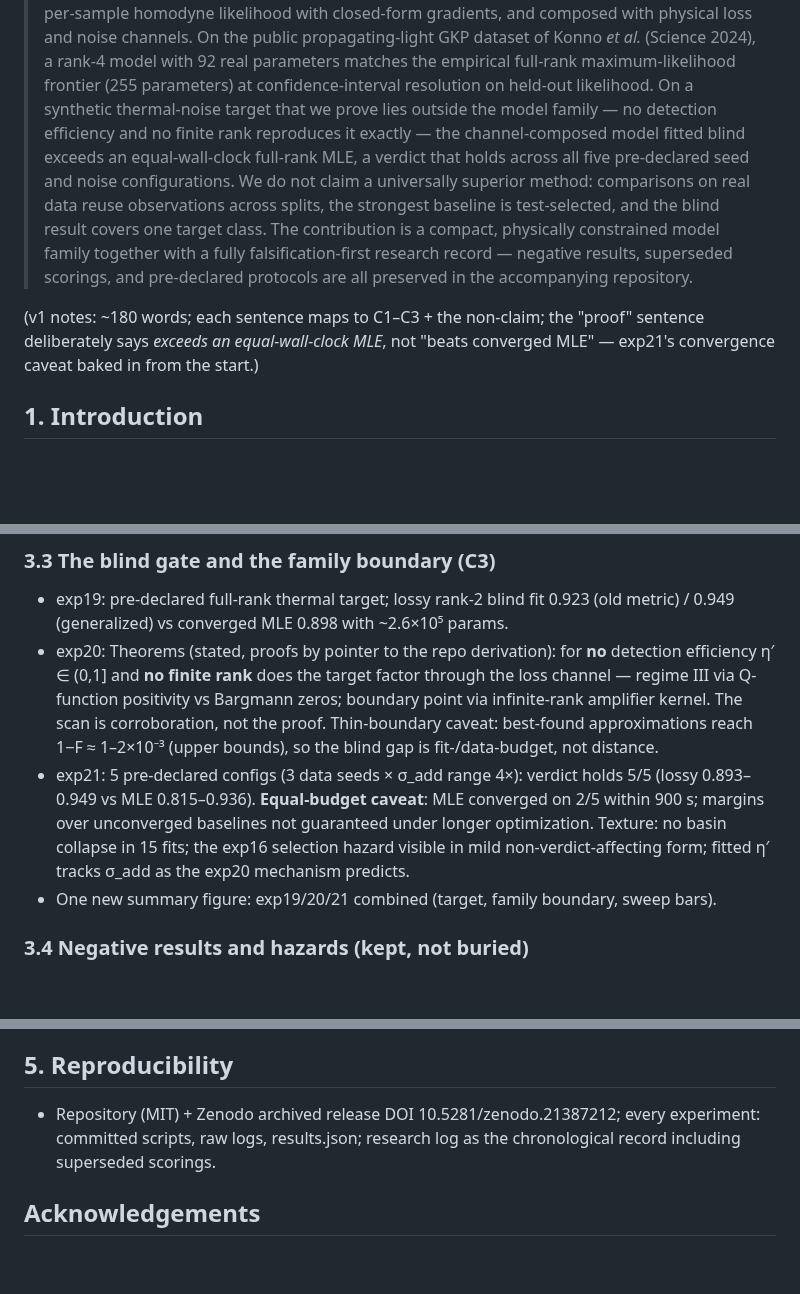
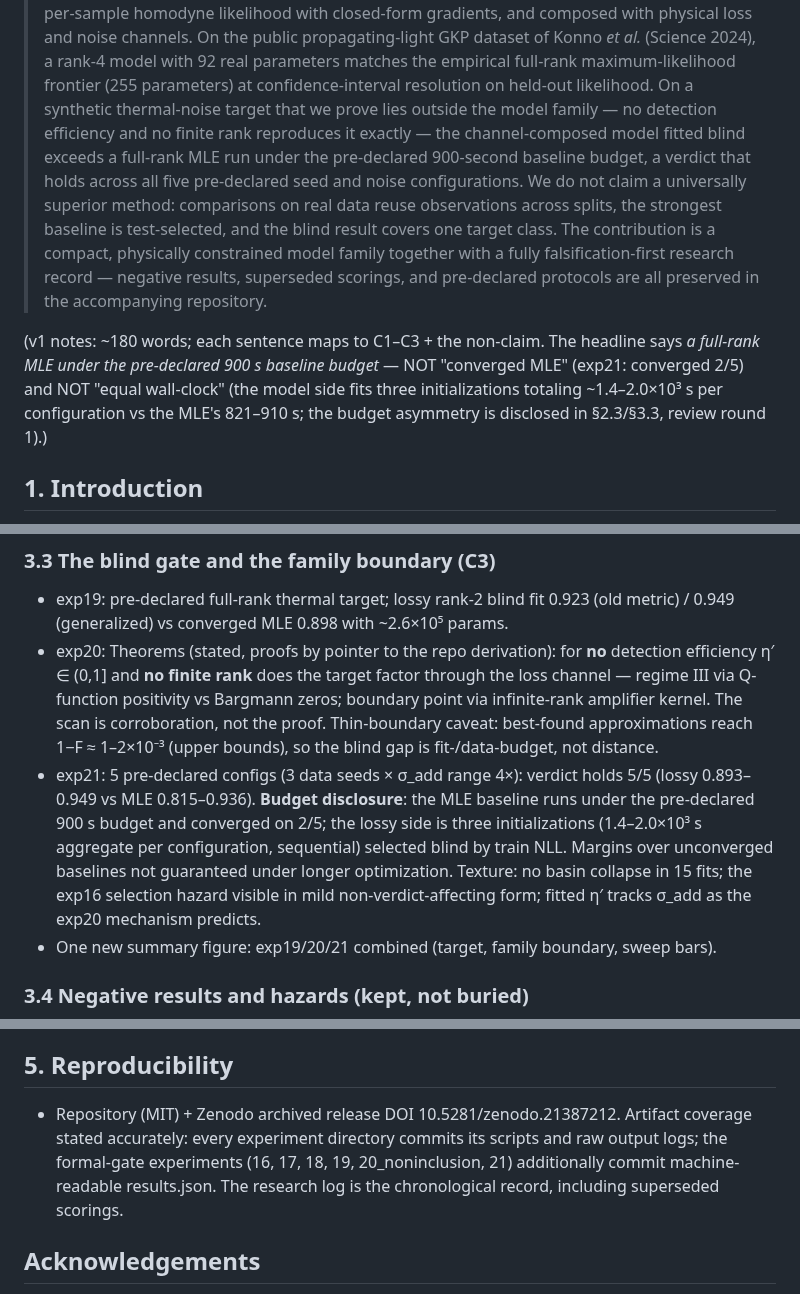
Before and after one commit to orangewk/wigner-splat, a Markdown page: docs/preprint/2026-07-preprint--wip.md, 3 parts joined by grey strips. Drawn GitHub-style; blank space fills up the shorter version.

Commit message:
docs(#69) review round 1: budget-honest wording, accurate artifact inventory, Zenodo as concrete venue
Co-Authored-By: Claude Fable 5 <noreply@anthropic.com>

```diff
--- a/docs/preprint/2026-07-preprint--wip.md
+++ b/docs/preprint/2026-07-preprint--wip.md
@@ -25,8 +26,9 @@ discipline *is* the selling point.
 > resolution on held-out likelihood. On a synthetic thermal-noise target that
 > we prove lies outside the model family — no detection efficiency and no
 > finite rank reproduces it exactly — the channel-composed model fitted blind
-> exceeds an equal-wall-clock full-rank MLE, a verdict that holds across all
-> five pre-declared seed and noise configurations. We do not claim a
+> exceeds a full-rank MLE run under the pre-declared 900-second baseline
+> budget, a verdict that holds across all five pre-declared seed and noise
+> configurations. We do not claim a
 > universally superior method: comparisons on real data reuse observations
 > across splits, the strongest baseline is test-selected, and the blind result
 > covers one target class. The contribution is a compact, physically
@@ -34,9 +36,12 @@ discipline *is* the selling point.
 > record — negative results, superseded scorings, and pre-declared protocols
 > are all preserved in the accompanying repository.
 
-(v1 notes: ~180 words; each sentence maps to C1–C3 + the non-claim; the
-"proof" sentence deliberately says *exceeds an equal-wall-clock MLE*, not
-"beats converged MLE" — exp21's convergence caveat baked in from the start.)
+(v1 notes: ~180 words; each sentence maps to C1–C3 + the non-claim. The
+headline says *a full-rank MLE under the pre-declared 900 s baseline budget* —
+NOT "converged MLE" (exp21: converged 2/5) and NOT "equal wall-clock" (the
+model side fits three initializations totaling ~1.4–2.0×10³ s per
+configuration vs the MLE's 821–910 s; the budget asymmetry is disclosed in
+§2.3/§3.3, review round 1).)
 
 ## 1. Introduction
 
@@ -108,9 +116,11 @@ discipline *is* the selling point.
   the proof. Thin-boundary caveat: best-found approximations reach 1−F ≈ 1–2×10⁻³
   (upper bounds), so the blind gap is fit-/data-budget, not distance.
 - exp21: 5 pre-declared configs (3 data seeds × σ_add range 4×): verdict holds 5/5
-  (lossy 0.893–0.949 vs MLE 0.815–0.936). **Equal-budget caveat**: MLE converged on
-  2/5 within 900 s; margins over unconverged baselines not guaranteed under longer
-  optimization. Texture: no basin collapse in 15 fits; the exp16 selection hazard
+  (lossy 0.893–0.949 vs MLE 0.815–0.936). **Budget disclosure**: the MLE baseline
+  runs under the pre-declared 900 s budget and converged on 2/5; the lossy side is
+  three initializations (1.4–2.0×10³ s aggregate per configuration, sequential)
+  selected blind by train NLL. Margins over unconverged baselines not guaranteed
+  under longer optimization. Texture: no basin collapse in 15 fits; the exp16 selection hazard
   visible in mild non-verdict-affecting form; fitted η′ tracks σ_add as the exp20
   mechanism predicts.
 - One new summary figure: exp19/20/21 combined (target, family boundary, sweep bars).
@@ -134,9 +144,11 @@ discipline *is* the selling point.
 
 ## 5. Reproducibility
 
-- Repository (MIT) + Zenodo archived release DOI 10.5281/zenodo.21387212; every
-  experiment: committed scripts, raw logs, results.json; research log as the
-  chronological record including superseded scorings.
+- Repository (MIT) + Zenodo archived release DOI 10.5281/zenodo.21387212. Artifact
+  coverage stated accurately: every experiment directory commits its scripts and
+  raw output logs; the formal-gate experiments (16, 17, 18, 19, 20_noninclusion,
+  21) additionally commit machine-readable results.json. The research log is the
+  chronological record, including superseded scorings.
 
 ## Acknowledgements
 
```
Also changed, not shown: other parts of docs/preprint/2026-07-preprint--wip.md (+7 -3 lines).
